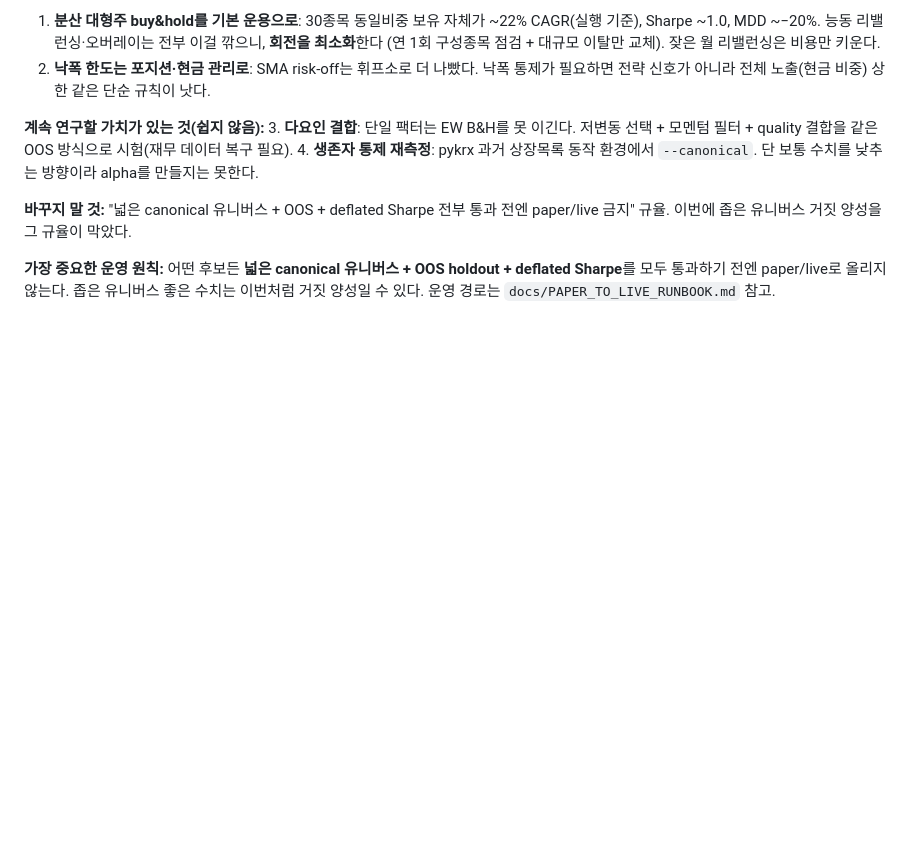
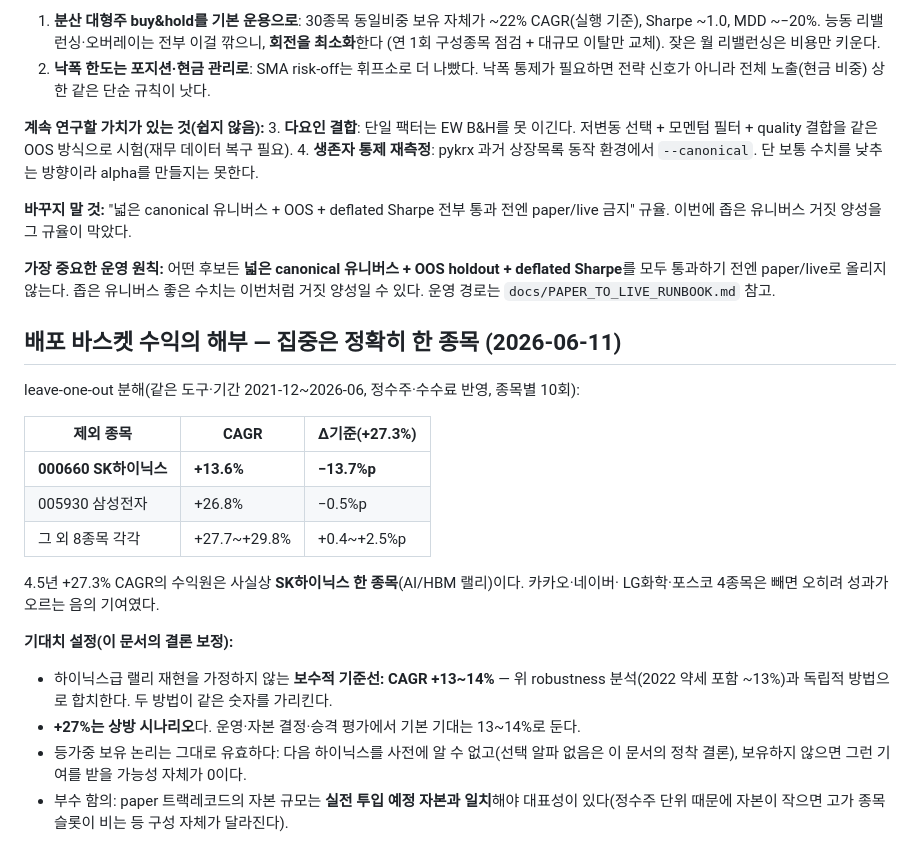
Before and after one commit to easygap/quant_trader, a Markdown page: docs/PROFITABILITY_FINDINGS.md, the part around the change. Rendered like a GitHub page; blank space fills up the shorter version.

Commit message:
docs: 배포 바스켓 leave-one-out 분해 — 단일 종목 집중과 기대치 기준선(13~14%) 기록

```diff
--- a/docs/PROFITABILITY_FINDINGS.md
+++ b/docs/PROFITABILITY_FINDINGS.md
@@ -187,3 +187,25 @@ buy&hold 바스켓은 능동 알파 전략의 60일 evidence 승격 절차를 **
 **가장 중요한 운영 원칙:** 어떤 후보든 **넓은 canonical 유니버스 + OOS holdout + deflated Sharpe**를
 모두 통과하기 전엔 paper/live로 올리지 않는다. 좁은 유니버스 좋은 수치는 이번처럼 거짓 양성일 수
 있다. 운영 경로는 `docs/PAPER_TO_LIVE_RUNBOOK.md` 참고.
+
+## 배포 바스켓 수익의 해부 — 집중은 정확히 한 종목 (2026-06-11)
+
+leave-one-out 분해(같은 도구·기간 2021-12~2026-06, 정수주·수수료 반영, 종목별 10회):
+
+| 제외 종목 | CAGR | Δ기준(+27.3%) |
+|---|---|---|
+| **000660 SK하이닉스** | **+13.6%** | **−13.7%p** |
+| 005930 삼성전자 | +26.8% | −0.5%p |
+| 그 외 8종목 각각 | +27.7~+29.8% | +0.4~+2.5%p |
+
+4.5년 +27.3% CAGR의 수익원은 사실상 **SK하이닉스 한 종목**(AI/HBM 랠리)이다. 카카오·네이버·
+LG화학·포스코 4종목은 빼면 오히려 성과가 오르는 음의 기여였다.
+
+**기대치 설정(이 문서의 결론 보정):**
+- 하이닉스급 랠리 재현을 가정하지 않는 **보수적 기준선: CAGR +13~14%** — 위 robustness
+  분석(2022 약세 포함 ~13%)과 독립적 방법으로 합치한다. 두 방법이 같은 숫자를 가리킨다.
+- **+27%는 상방 시나리오**다. 운영·자본 결정·승격 평가에서 기본 기대는 13~14%로 둔다.
+- 등가중 보유 논리는 그대로 유효하다: 다음 하이닉스를 사전에 알 수 없고(선택 알파 없음은
+  이 문서의 정착 결론), 보유하지 않으면 그런 기여를 받을 가능성 자체가 0이다.
+- 부수 함의: paper 트랙레코드의 자본 규모는 **실전 투입 예정 자본과 일치**해야 대표성이
+  있다(정수주 단위 때문에 자본이 작으면 고가 종목 슬롯이 비는 등 구성 자체가 달라진다).
```
